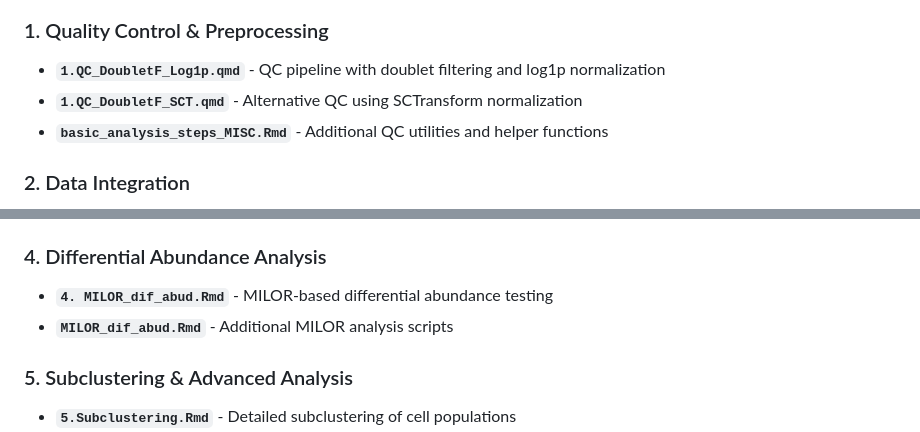
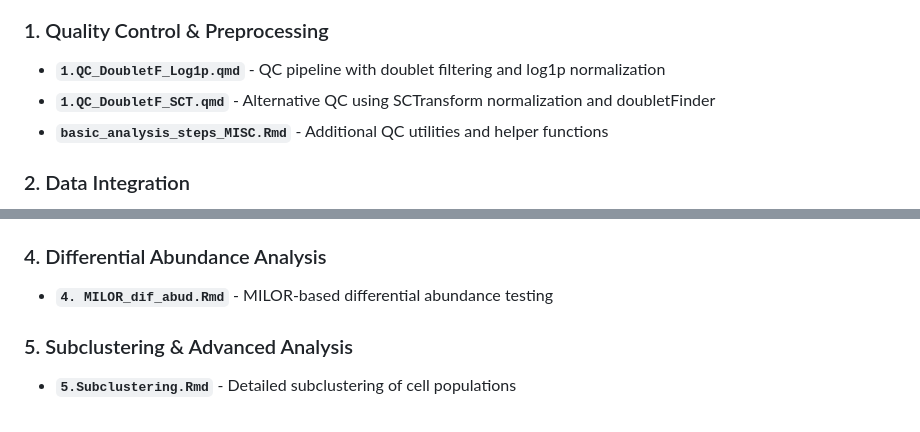
Before and after one commit to NeuralBind/SingleCell_QC_Analysis_pipeline, a Markdown page: README.md, 2 parts joined by grey strips. Rendered like a GitHub page.

```diff
--- a/README.md
+++ b/README.md
@@ -20,7 +20,7 @@ This repository provides a complete workflow for analyzing single-cell RNA-seq d
 
 ### 1. Quality Control & Preprocessing
 - **`1.QC_DoubletF_Log1p.qmd`** - QC pipeline with doublet filtering and log1p normalization
-- **`1.QC_DoubletF_SCT.qmd`** - Alternative QC using SCTransform normalization
+- **`1.QC_DoubletF_SCT.qmd`** - Alternative QC using SCTransform normalization and doubletFinder
 - **`basic_analysis_steps_MISC.Rmd`** - Additional QC utilities and helper functions
 
 ### 2. Data Integration
@@ -37,7 +37,6 @@ This repository provides a complete workflow for analyzing single-cell RNA-seq d
 
 ### 4. Differential Abundance Analysis
 - **`4. MILOR_dif_abud.Rmd`** - MILOR-based differential abundance testing
-- **`MILOR_dif_abud.Rmd`** - Additional MILOR analysis scripts
 
 ### 5. Subclustering & Advanced Analysis
 - **`5.Subclustering.Rmd`** - Detailed subclustering of cell populations
```
